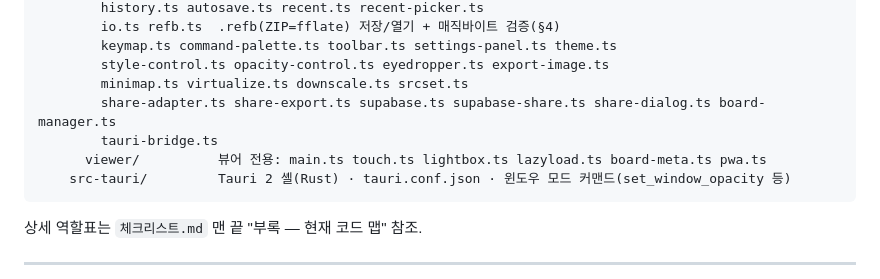
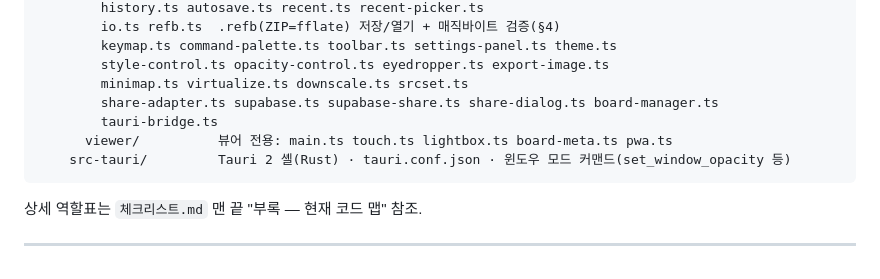
Before and after one commit to fkrn75/RefBoard, a Markdown page: docs/HANDOFF-codex.md, the part around the change. Drawn GitHub-style.

````diff
--- a/docs/HANDOFF-codex.md
+++ b/docs/HANDOFF-codex.md
@@ -81,9 +81,9 @@ RefBoard/
         keymap.ts command-palette.ts toolbar.ts settings-panel.ts theme.ts
         style-control.ts opacity-control.ts eyedropper.ts export-image.ts
         minimap.ts virtualize.ts downscale.ts srcset.ts
-        share-adapter.ts share-export.ts supabase.ts supabase-share.ts share-dialog.ts board-manager.ts
+        share-adapter.ts supabase.ts supabase-share.ts share-dialog.ts board-manager.ts
         tauri-bridge.ts
-      viewer/          뷰어 전용: main.ts touch.ts lightbox.ts lazyload.ts board-meta.ts pwa.ts
+      viewer/          뷰어 전용: main.ts touch.ts lightbox.ts board-meta.ts pwa.ts
     src-tauri/         Tauri 2 셸(Rust) · tauri.conf.json · 윈도우 모드 커맨드(set_window_opacity 등)
 ```
 
````
Also changed, not shown: README.md (+2 -2 lines), 체크리스트.md (+2 -2 lines).
